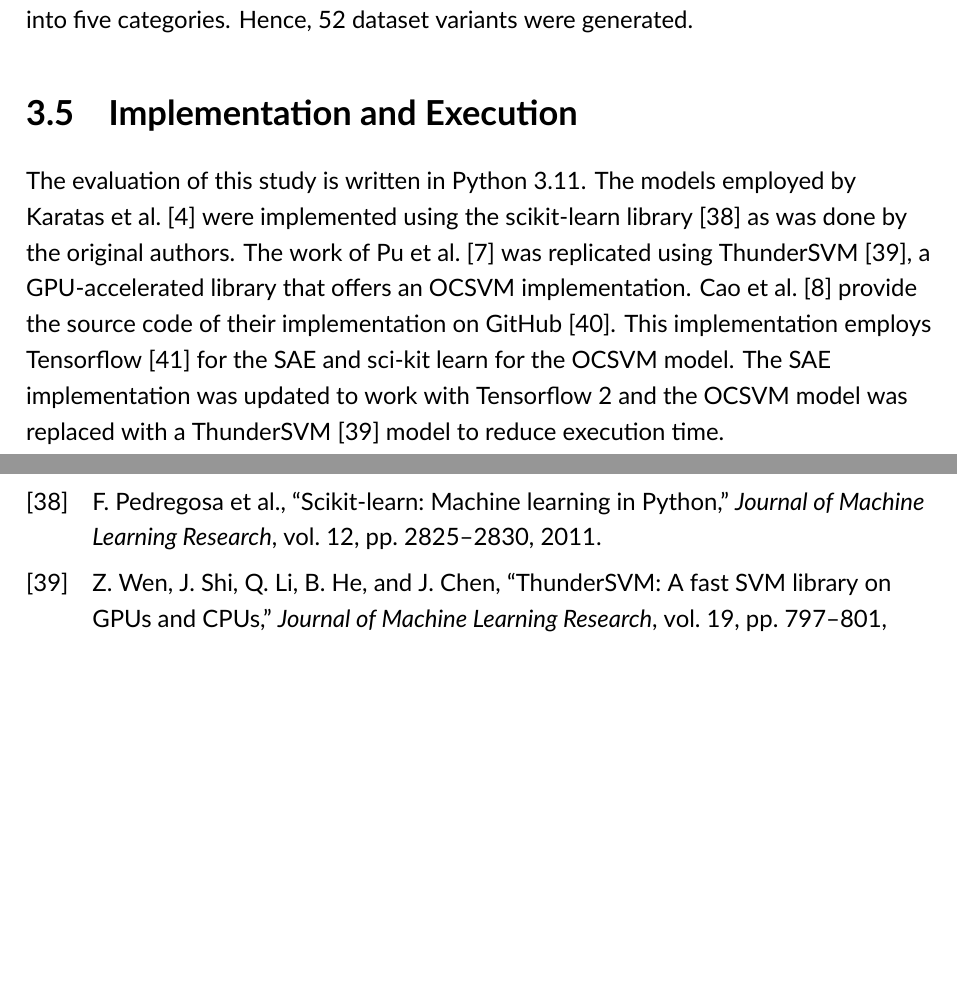
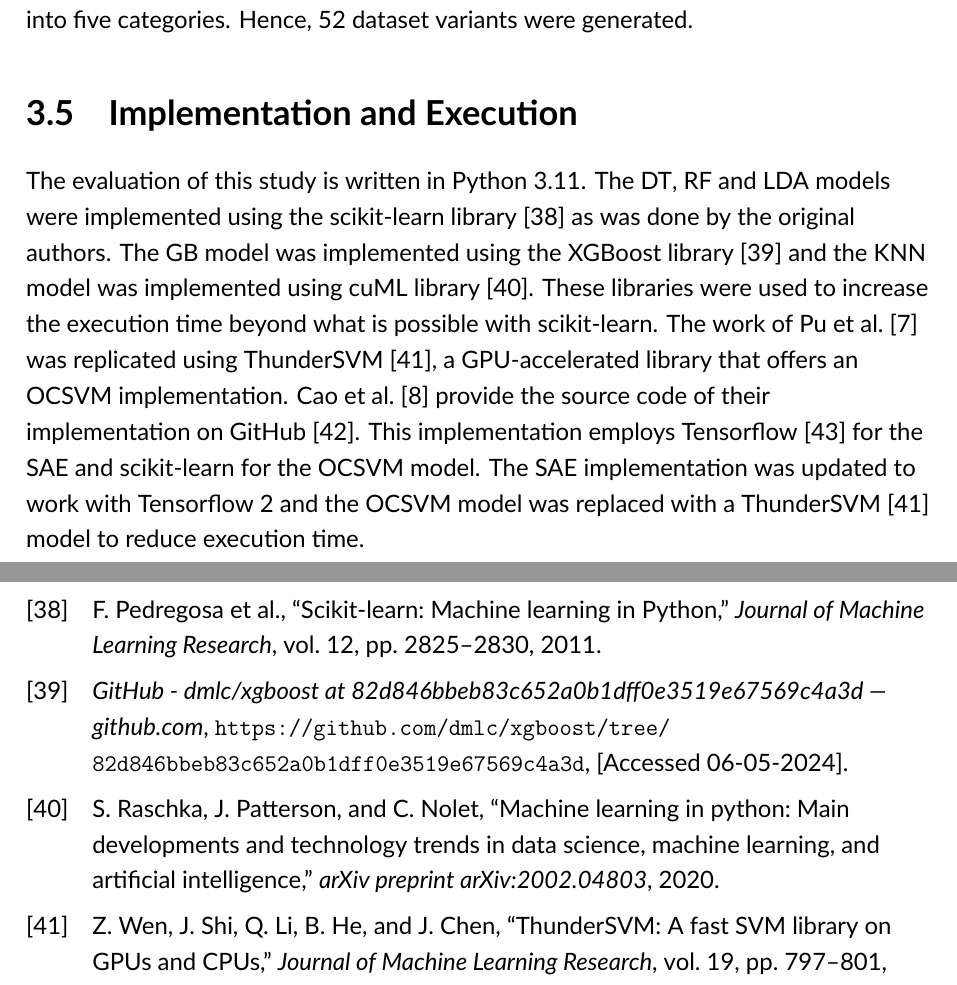
Before and after one commit to cazzopardi/FYP, a LaTeX thesis (documentation/final report/main.tex, which reads documentation/final report/content/chapters/3_evaluation/evaluation.tex): two parts of pages 25 and 46 of 46, joined at a grey line, cut so that both start at the same text, the shorter picture padded with empty space. Compiled offline with XeLaTeX.

Commit message:
[docs] final rep: updated implementation section

```diff
--- a/documentation/final report/content/chapters/3_evaluation/evaluation.tex
+++ b/documentation/final report/content/chapters/3_evaluation/evaluation.tex
@@ -250,17 +250,20 @@ into five categories. Hence, 52 dataset variants were generated.
 \section{Implementation and Execution}%
 \label{sec:implementation}
 
-The evaluation of this study is written in Python 3.11. The models employed by
-Karatas et al.~\cite{Karatas} were implemented using the scikit-learn
-library~\cite{scikit-learn} as was done by the original authors. The work of Pu
-et al.~\cite{Pu} was replicated using ThunderSVM~\cite{ThunderSVM}, a
-GPU-accelerated library that offers an \gls{ocsvm} implementation. Cao et
-al.~\cite{Cao} provide the source code of their implementation on
-GitHub~\cite{cao_git}. This implementation employs Tensorflow~\cite{tensorflow}
-for the \gls{sae} and sci-kit learn for the \gls{ocsvm} model. The \gls{sae}
-implementation was updated to work with Tensorflow 2 and the \gls{ocsvm} model
-was replaced with a ThunderSVM~\cite{ThunderSVM} model to reduce execution
-time.
+The evaluation of this study is written in Python 3.11. The \gls{dt}, \gls{rf}
+and \gls{lda} models were implemented using the scikit-learn
+library~\cite{scikit-learn} as was done by the original authors. The \gls{gb}
+model was implemented using the XGBoost library~\cite{xgboost} and the
+\gls{knn} model was implemented using cuML library~\cite{cuml}. These libraries
+were used to increase the execution time beyond what is possible with
+scikit-learn. The work of Pu et al.~\cite{Pu} was replicated using
+ThunderSVM~\cite{ThunderSVM}, a GPU-accelerated library that offers an
+\gls{ocsvm} implementation. Cao et al.~\cite{Cao} provide the source code of
+their implementation on GitHub~\cite{cao_git}. This implementation employs
+Tensorflow~\cite{tensorflow} for the \gls{sae} and scikit-learn for the
+\gls{ocsvm} model. The \gls{sae} implementation was updated to work with
+Tensorflow 2 and the \gls{ocsvm} model was replaced with a
+ThunderSVM~\cite{ThunderSVM} model to reduce execution time.
 
 The results of each original study were replicated on one of the datasets used
 by the original authors to verify the models were replicated correctly. The
```
Also changed, not shown: documentation/final report/references.bib (+15 -0 lines).
